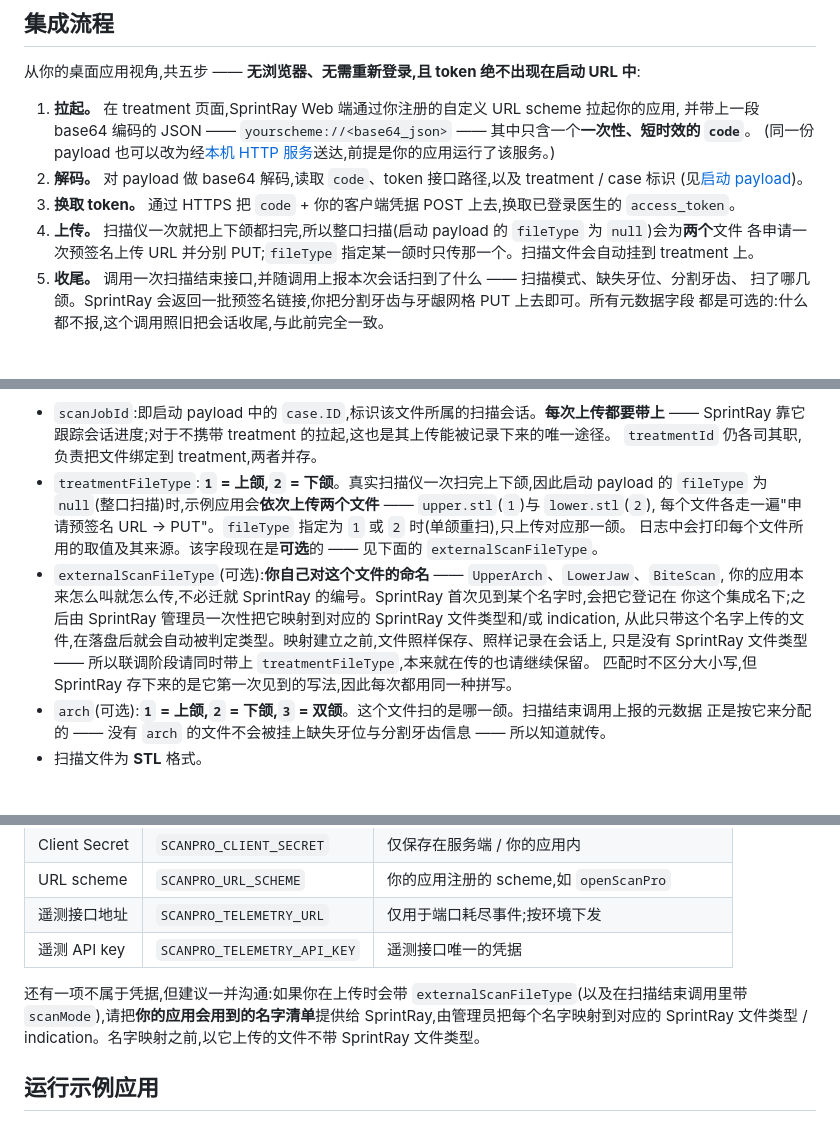
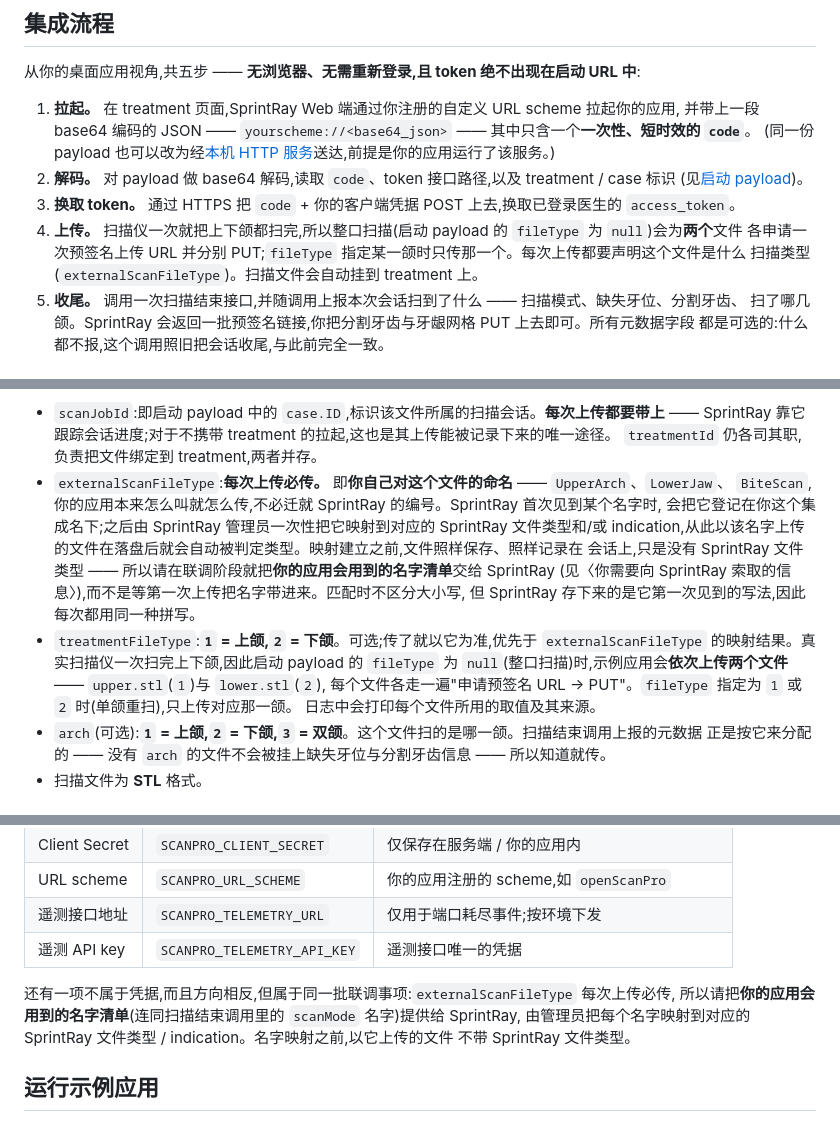
Before and after one commit to SprintRay-Software/example-scan-app, a Markdown page: README.zh-CN.md, 3 parts joined by grey strips. Rendered like a GitHub page.

Commit message:
docs: require externalScanFileType on every upload
Co-Authored-By: Claude Opus 5 (1M context) <noreply@anthropic.com>

```diff
--- a/README.zh-CN.md
+++ b/README.zh-CN.md
@@ -37,7 +37,8 @@ https://github.com/user-attachments/assets/80a45043-70d4-439b-bcf5-5d6698d452ce
    (见[启动 payload](#启动-payload))。
 3. **换取 token。** 通过 HTTPS 把 `code` + 你的客户端凭据 POST 上去,换取已登录医生的 `access_token`。
 4. **上传。** 扫描仪一次就把上下颌都扫完,所以整口扫描(启动 payload 的 `fileType` 为 `null`)会为**两个**文件
-   各申请一次预签名上传 URL 并分别 PUT;`fileType` 指定某一颌时只传那一个。扫描文件会自动挂到 treatment 上。
+   各申请一次预签名上传 URL 并分别 PUT;`fileType` 指定某一颌时只传那一个。每次上传都要声明这个文件是什么
+   扫描类型(`externalScanFileType`)。扫描文件会自动挂到 treatment 上。
 5. **收尾。** 调用一次扫描结束接口,并随调用上报本次会话扫到了什么 —— 扫描模式、缺失牙位、分割牙齿、
    扫了哪几颌。SprintRay 会返回一批预签名链接,你把分割牙齿与牙龈网格 PUT 上去即可。所有元数据字段
    都是可选的:什么都不报,这个调用照旧把会话收尾,与此前完全一致。
@@ -184,16 +185,18 @@ Content-Length: <fileSize>
 - `scanJobId`:即启动 payload 中的 `case.ID`,标识该文件所属的扫描会话。**每次上传都要带上** ——
   SprintRay 靠它跟踪会话进度;对于不携带 treatment 的拉起,这也是其上传能被记录下来的唯一途径。
   `treatmentId` 仍各司其职,负责把文件绑定到 treatment,两者并存。
-- `treatmentFileType`:**`1` = 上颌,`2` = 下颌**。真实扫描仪一次扫完上下颌,因此启动 payload 的 `fileType`
+- `externalScanFileType`:**每次上传必传。** 即**你自己对这个文件的命名** —— `UpperArch`、`LowerJaw`、
+  `BiteScan`,你的应用本来怎么叫就怎么传,不必迁就 SprintRay 的编号。SprintRay 首次见到某个名字时,
+  会把它登记在你这个集成名下;之后由 SprintRay 管理员一次性把它映射到对应的 SprintRay 文件类型和/或
+  indication,从此以该名字上传的文件在落盘后就会自动被判定类型。映射建立之前,文件照样保存、照样记录在
+  会话上,只是没有 SprintRay 文件类型 —— 所以请在联调阶段就把**你的应用会用到的名字清单**交给 SprintRay
+  (见〈你需要向 SprintRay 索取的信息〉),而不是等第一次上传把名字带进来。匹配时不区分大小写,
+  但 SprintRay 存下来的是它第一次见到的写法,因此每次都用同一种拼写。
+- `treatmentFileType`:**`1` = 上颌,`2` = 下颌**。可选;传了就以它为准,优先于 `externalScanFileType`
+  的映射结果。真实扫描仪一次扫完上下颌,因此启动 payload 的 `fileType`
   为 `null`(整口扫描)时,示例应用会**依次上传两个文件** —— `upper.stl`(`1`)与 `lower.stl`(`2`),
   每个文件各走一遍"申请预签名 URL → PUT"。`fileType` 指定为 `1` 或 `2` 时(单颌重扫),只上传对应那一颌。
-  日志中会打印每个文件所用的取值及其来源。该字段现在是**可选**的 —— 见下面的 `externalScanFileType`。
-- `externalScanFileType`(可选):**你自己对这个文件的命名** —— `UpperArch`、`LowerJaw`、`BiteScan`,
-  你的应用本来怎么叫就怎么传,不必迁就 SprintRay 的编号。SprintRay 首次见到某个名字时,会把它登记在
-  你这个集成名下;之后由 SprintRay 管理员一次性把它映射到对应的 SprintRay 文件类型和/或 indication,
-  从此只带这个名字上传的文件,在落盘后就会自动被判定类型。映射建立之前,文件照样保存、照样记录在会话上,
-  只是没有 SprintRay 文件类型 —— 所以联调阶段请同时带上 `treatmentFileType`,本来就在传的也请继续保留。
-  匹配时不区分大小写,但 SprintRay 存下来的是它第一次见到的写法,因此每次都用同一种拼写。
+  日志中会打印每个文件所用的取值及其来源。
 - `arch`(可选):**`1` = 上颌,`2` = 下颌,`3` = 双颌**。这个文件扫的是哪一颌。扫描结束调用上报的元数据
   正是按它来分配的 —— 没有 `arch` 的文件不会被挂上缺失牙位与分割牙齿信息 —— 所以知道就传。
 - 扫描文件为 **STL** 格式。
@@ -477,9 +480,10 @@ payload 与上传调用中用到的数值枚举。
 | 遥测接口地址 | `SCANPRO_TELEMETRY_URL` | 仅用于端口耗尽事件;按环境下发 |
 | 遥测 API key | `SCANPRO_TELEMETRY_API_KEY` | 遥测接口唯一的凭据 |
 
-还有一项不属于凭据,但建议一并沟通:如果你在上传时会带 `externalScanFileType`(以及在扫描结束调用里带
-`scanMode`),请把**你的应用会用到的名字清单**提供给 SprintRay,由管理员把每个名字映射到对应的
-SprintRay 文件类型 / indication。名字映射之前,以它上传的文件不带 SprintRay 文件类型。
+还有一项不属于凭据,而且方向相反,但属于同一批联调事项:`externalScanFileType` 每次上传必传,
+所以请把**你的应用会用到的名字清单**(连同扫描结束调用里的 `scanMode` 名字)提供给 SprintRay,
+由管理员把每个名字映射到对应的 SprintRay 文件类型 / indication。名字映射之前,以它上传的文件
+不带 SprintRay 文件类型。
 
 ## 运行示例应用
 
```
Also changed, not shown: other parts of README.zh-CN.md (+1 -1 lines), README.md (+20 -19 lines).
